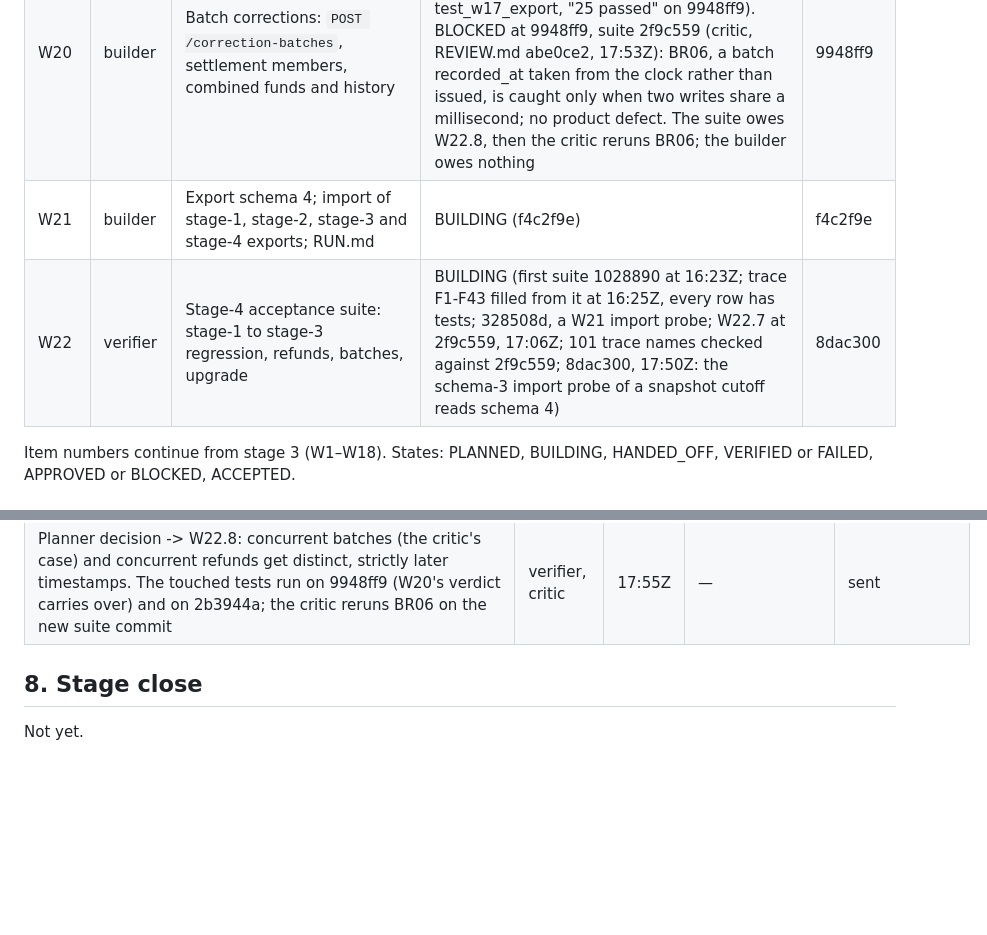
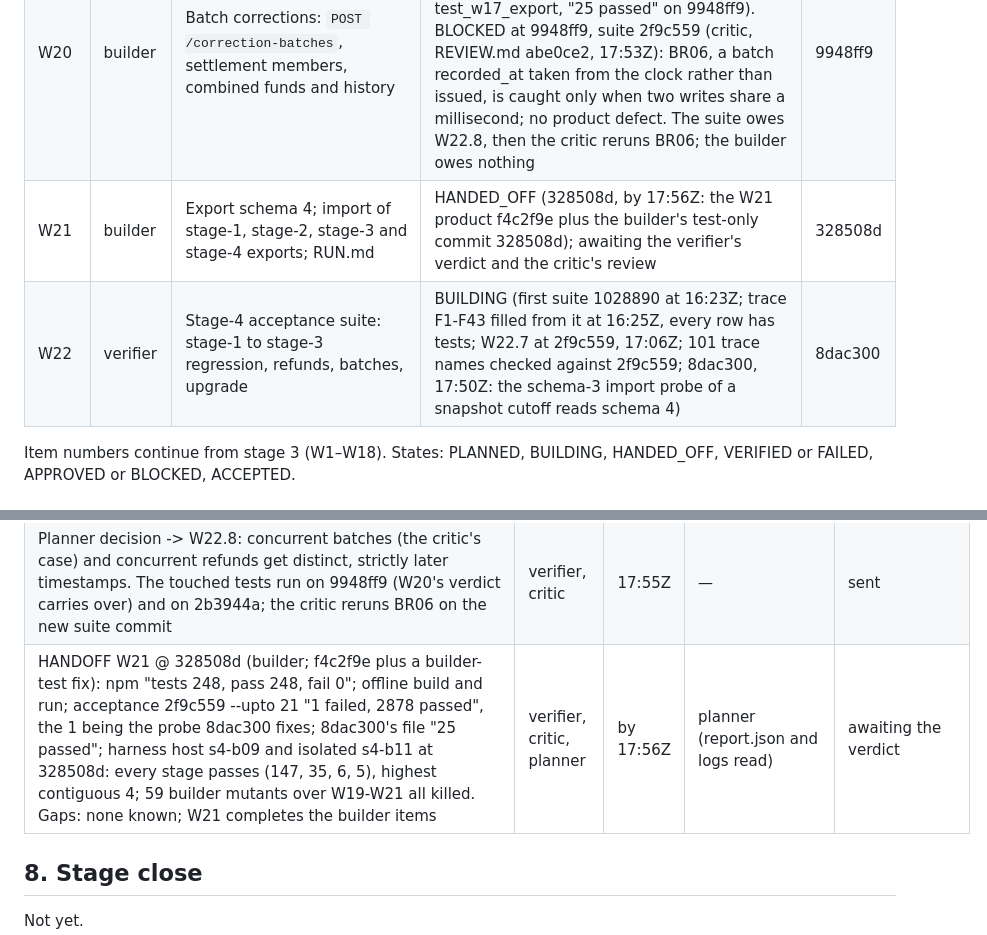
Before and after one commit to dileepab/four-seat-dark-factory, a Markdown page: stage-4/PLAN.md, 2 parts joined by grey strips. GitHub-like rendering; blank space fills up the shorter version.

Commit message:
stage-4 plan: W21 handed off at 328508d
Co-Authored-By: Claude Opus 5.5 <noreply@anthropic.com>

```diff
--- a/stage-4/PLAN.md
+++ b/stage-4/PLAN.md
@@ -11,8 +11,8 @@ Frozen references: `stage-1/` (accepted at 4baf8d9), `stage-2/` (accepted at f9e
 |---|---|---|---|---|
 | W19 | builder | Refunds: `POST /payments/{id}/refunds`, `refund_of` on every payment, corrections bounded by refunds | ACCEPTED @ 2b3944a: PASS (verifier, suite 1028890, --upto 19, 16:59Z; carried over to suite 2f9c559, the touched tests on 2b3944a "179 passed, 137 deselected") and APPROVED (critic, suite 2f9c559, REVIEW.md c96e691, 17:21Z: 70 mutants, none survives). Earlier BLOCKED at 1028890 (c8f7dd3: RF18 untested), cleared by W22.7 | 2b3944a |
 | W20 | builder | Batch corrections: `POST /correction-batches`, settlement members, combined funds and history | VERIFIED: PASS at 9948ff9, suite 2f9c559, --upto 20 (17:36Z), carried over to suite 8dac300 (its one touched file, test_w17_export, "25 passed" on 9948ff9). BLOCKED at 9948ff9, suite 2f9c559 (critic, REVIEW.md abe0ce2, 17:53Z): BR06, a batch recorded_at taken from the clock rather than issued, is caught only when two writes share a millisecond; no product defect. The suite owes W22.8, then the critic reruns BR06; the builder owes nothing | 9948ff9 |
-| W21 | builder | Export schema 4; import of stage-1, stage-2, stage-3 and stage-4 exports; RUN.md | BUILDING (f4c2f9e) | f4c2f9e |
-| W22 | verifier | Stage-4 acceptance suite: stage-1 to stage-3 regression, refunds, batches, upgrade | BUILDING (first suite 1028890 at 16:23Z; trace F1-F43 filled from it at 16:25Z, every row has tests; 328508d, a W21 import probe; W22.7 at 2f9c559, 17:06Z; 101 trace names checked against 2f9c559; 8dac300, 17:50Z: the schema-3 import probe of a snapshot cutoff reads schema 4) | 8dac300 |
+| W21 | builder | Export schema 4; import of stage-1, stage-2, stage-3 and stage-4 exports; RUN.md | HANDED_OFF (328508d, by 17:56Z: the W21 product f4c2f9e plus the builder's test-only commit 328508d); awaiting the verifier's verdict and the critic's review | 328508d |
+| W22 | verifier | Stage-4 acceptance suite: stage-1 to stage-3 regression, refunds, batches, upgrade | BUILDING (first suite 1028890 at 16:23Z; trace F1-F43 filled from it at 16:25Z, every row has tests; W22.7 at 2f9c559, 17:06Z; 101 trace names checked against 2f9c559; 8dac300, 17:50Z: the schema-3 import probe of a snapshot cutoff reads schema 4) | 8dac300 |
 
 Item numbers continue from stage 3 (W1–W18). States: PLANNED, BUILDING, HANDED_OFF, VERIFIED or FAILED, APPROVED or BLOCKED, ACCEPTED.
 
@@ -303,6 +303,7 @@ Each normative line of stage-4.md, condensed (F1–F43), with the acceptance tes
 | Verifier: suite 8dac300, one test only (+2 lines): test_w17_export's probe "snapshot cutoff beyond the sequence" now finds the cutoff in a schema-4 snapshot record, which also keeps the payment form (D106). Its own defect; the product is right. On 328508d --upto 21 the whole suite on 2f9c559 gave "1 failed, 2869 passed", the 1 being this probe; on 8dac300 test_w17_export gives "25 passed" on 328508d and on 9948ff9; the probe fails on a copy without the cutoff check | planner, critic, builder | 17:50Z | planner (diff read) | tests only: W20's PASS carries over |
 | Critic: W20 @ 9948ff9 BLOCKED, suite 2f9c559 (REVIEW.md abe0ce2). No product defect; 50 of 51 mutants are killed for their reason. BR06 (batches.ts:115, `issue(st, now)` replaced by `now.ts`) passes the W20 files on 1028890 and every builder test; on 2f9c559 its 13 of 13 kills were two writes in one millisecond. W19 note: RF46, the same change for refunds, dies only in the builder's 50-refund burst | planner, verifier | 17:53Z | planner | taken |
 | Planner decision -> W22.8: concurrent batches (the critic's case) and concurrent refunds get distinct, strictly later timestamps. The touched tests run on 9948ff9 (W20's verdict carries over) and on 2b3944a; the critic reruns BR06 on the new suite commit | verifier, critic | 17:55Z | — | sent |
+| HANDOFF W21 @ 328508d (builder; f4c2f9e plus a builder-test fix): npm "tests 248, pass 248, fail 0"; offline build and run; acceptance 2f9c559 --upto 21 "1 failed, 2878 passed", the 1 being the probe 8dac300 fixes; 8dac300's file "25 passed"; harness host s4-b09 and isolated s4-b11 at 328508d: every stage passes (147, 35, 6, 5), highest contiguous 4; 59 builder mutants over W19-W21 all killed. Gaps: none known; W21 completes the builder items | verifier, critic, planner | by 17:56Z | planner (report.json and logs read) | awaiting the verdict |
 
 ## 8. Stage close
 
```
